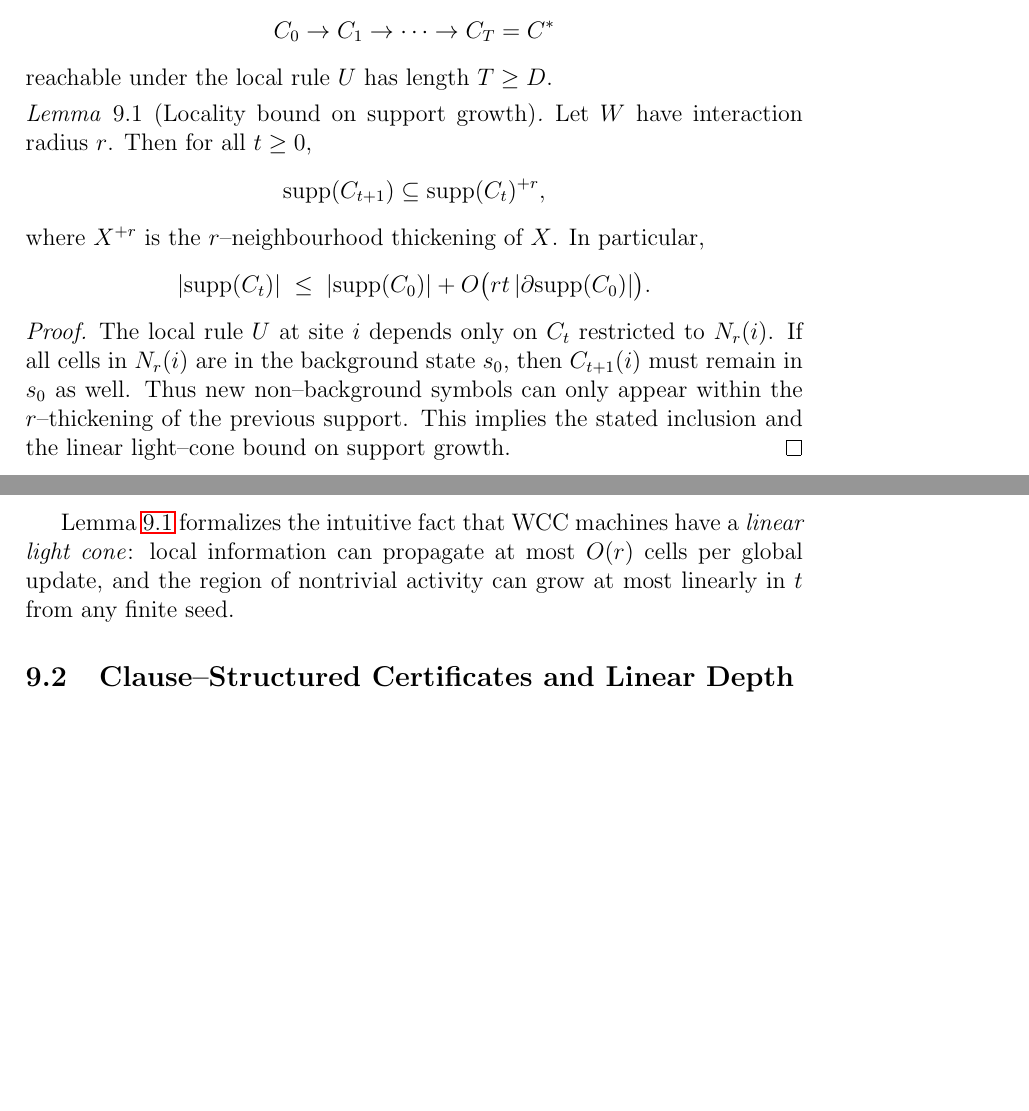
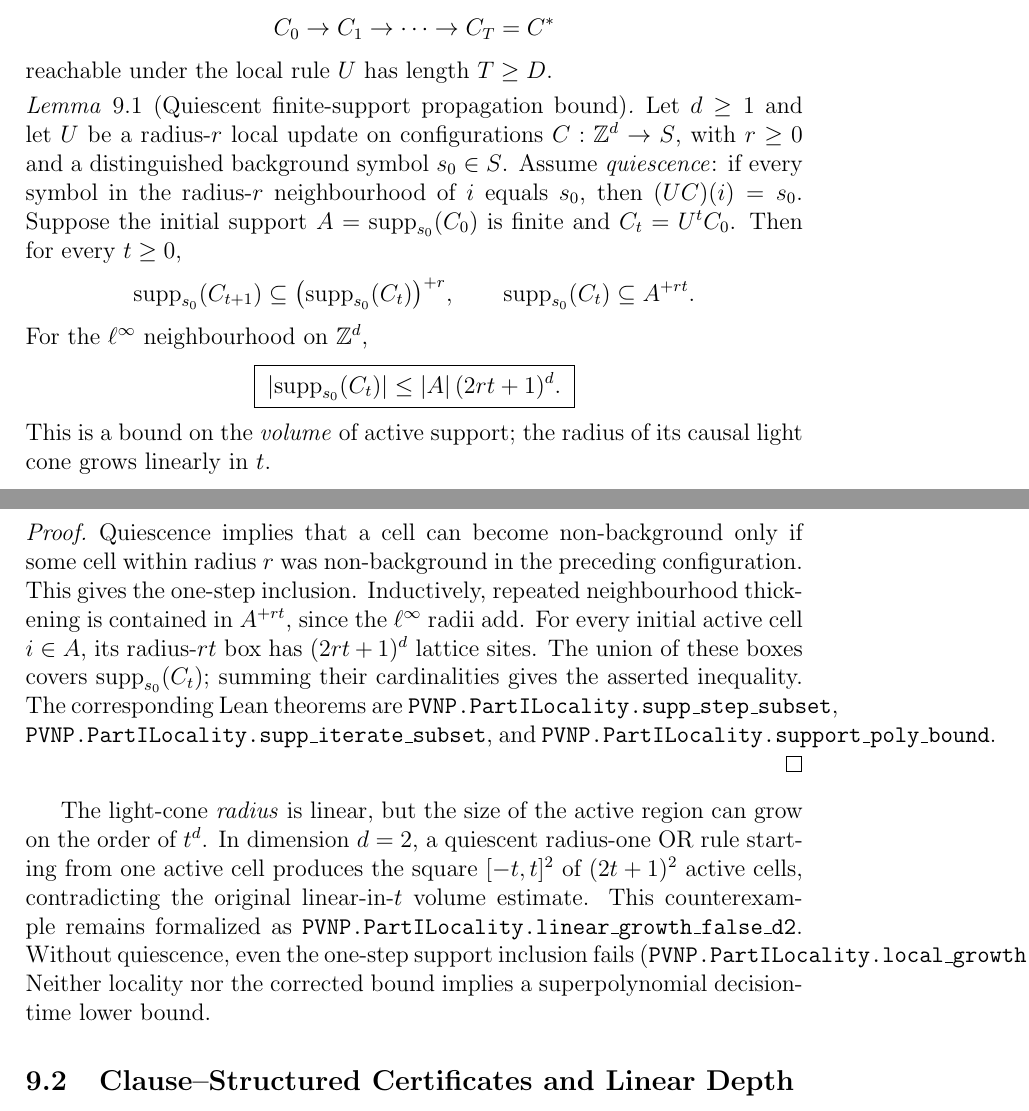
Before and after one commit to rickyjreyes/PVNP, a LaTeX paper (pvnp/papers/part-i-curvature-bounded-wave-computation/main.tex): two parts of pages 27 and 28 of 64, joined at a grey line, cut so that both start at the same text, the shorter picture padded with empty space. Compiled offline with pdfLaTeX.

Commit message:
Reformulate I-10 as conditional mixing obstruction and I-13 as quiescent support growth

```diff
--- a/pvnp/papers/part-i-curvature-bounded-wave-computation/main.tex
+++ b/pvnp/papers/part-i-curvature-bounded-wave-computation/main.tex
@@ -1376,32 +1382,58 @@ C_0 \to C_1 \to \cdots \to C_T = C^*
 \]
 reachable under the local rule $U$ has length $T \ge D$.
 
-\begin{lemma}[Locality bound on support growth]
+\begin{lemma}[Quiescent finite-support propagation bound]
 \label{lem:local_growth}
-Let $W$ have interaction radius $r$. Then for all $t \ge 0$,
-\[
-\mathrm{supp}(C_{t+1}) \subseteq \mathrm{supp}(C_t)^{+r},
-\]
-where $X^{+r}$ is the $r$–neighbourhood thickening of $X$. In particular,
-\[
-|\mathrm{supp}(C_{t})|
-\;\le\;
-|\mathrm{supp}(C_0)| + O\bigl(r t \, |\partial \mathrm{supp}(C_0)|\bigr).
-\]
+Let $d\ge1$ and let $U$ be a radius-$r$ local update on
+configurations $C:\mathbb Z^d\to S$, with $r\ge0$ and a distinguished
+background symbol $s_0\in S$. Assume \emph{quiescence}: if every symbol
+in the radius-$r$ neighbourhood of $i$ equals $s_0$, then
+$(UC)(i)=s_0$. Suppose the initial support
+$A=\mathrm{supp}_{s_0}(C_0)$ is finite and $C_t=U^t C_0$.
+Then for every $t\ge0$,
+\[
+ \mathrm{supp}_{s_0}(C_{t+1})
+ \subseteq \bigl(\mathrm{supp}_{s_0}(C_t)\bigr)^{+r},
+ \qquad
+ \mathrm{supp}_{s_0}(C_t)\subseteq A^{+rt}.
+\]
+For the $\ell^\infty$ neighbourhood on $\mathbb Z^d$,
+\[
+ \boxed{\;
+  |\mathrm{supp}_{s_0}(C_t)|
+  \le |A|\,(2rt+1)^d.
+ \;}
+\]
+This is a bound on the \emph{volume} of active support; the radius
+of its causal light cone grows linearly in $t$.
 \end{lemma}
 
 \begin{proof}
-The local rule $U$ at site $i$ depends only on $C_t$ restricted to $N_r(i)$.
-If all cells in $N_r(i)$ are in the background state $s_0$, then $C_{t+1}(i)$
-must remain in $s_0$ as well. Thus new non–background symbols can only
-appear within the $r$–thickening of the previous support. This implies the
-stated inclusion and the linear light–cone bound on support growth.
+Quiescence implies that a cell can become non-background only if
+some cell within radius $r$ was non-background in the preceding
+configuration. This gives the one-step inclusion. Inductively,
+repeated neighbourhood thickening is contained in
+$A^{+rt}$, since the $\ell^\infty$ radii add.
+For every initial active cell $i\in A$, its radius-$rt$ box has
+$(2rt+1)^d$ lattice sites. The union of these boxes covers
+$\mathrm{supp}_{s_0}(C_t)$; summing their cardinalities gives
+the asserted inequality. The corresponding Lean theorems are
+\texttt{PVNP.PartILocality.supp\_step\_subset},
+\texttt{PVNP.PartILocality.supp\_iterate\_subset}, and
+\texttt{PVNP.PartILocality.support\_poly\_bound}.
 \end{proof}
 
-Lemma~\ref{lem:local_growth} formalizes the intuitive fact that WCC
-machines have a \emph{linear light cone}: local information can propagate at
-most $O(r)$ cells per global update, and the region of nontrivial activity can
-grow at most linearly in $t$ from any finite seed.
+The light-cone \emph{radius} is linear, but the size of the active
+region can grow on the order of $t^d$. In dimension $d=2$, a
+quiescent radius-one OR rule starting from one active cell produces
+the square $[-t,t]^2$ of $(2t+1)^2$ active cells, contradicting
+the original linear-in-$t$ volume estimate. This counterexample
+remains formalized as
+\texttt{PVNP.PartILocality.linear\_growth\_false\_d2}.
+Without quiescence, even the one-step support inclusion fails
+(\texttt{PVNP.PartILocality.local\_growth\_needs\_quiescence}).
+Neither locality nor the corrected bound implies a superpolynomial
+decision-time lower bound.
 
 \subsection{Clause–Structured Certificates and Linear Depth}
 
```
Also changed, not shown: pvnp/papers/part-i-curvature-bounded-wave-computation/main.tex (122 more changed lines).
